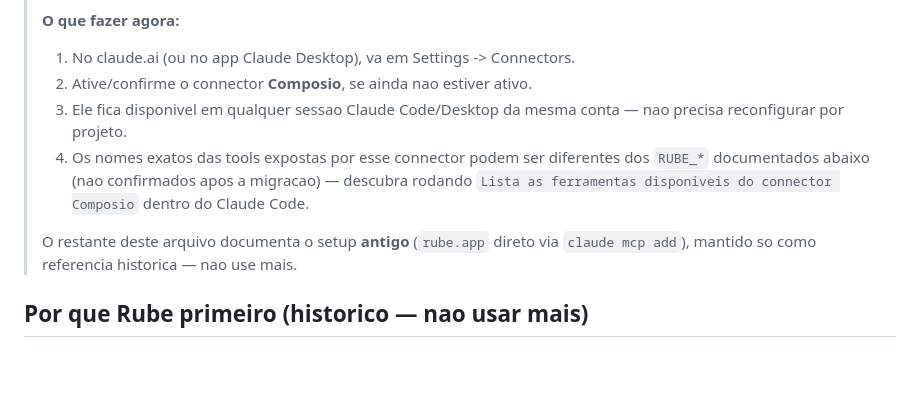
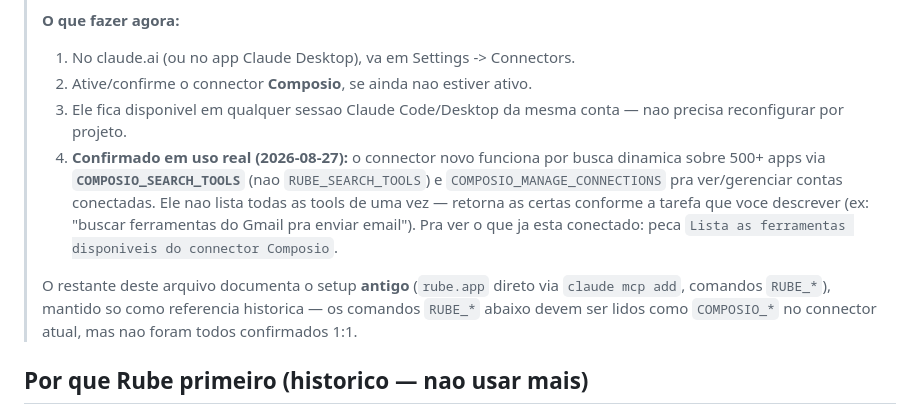
Before and after one commit to rodneicalixto-prog/KPA-calixto, a Markdown page: 20_MCP_SETUP/connectors/composio-rube.md, the part around the change. GitHub-like rendering; blank space fills up the shorter version.

Commit message:
Confirmar nomes reais das tools do connector Composio (pos-migracao)
Usuario testou o connector Composio de verdade: funciona por busca
dinamica sobre 500+ apps via COMPOSIO_SEARCH_TOOLS (nao RUBE_SEARCH_TOOLS)
e COMPOSIO_MANAGE_CONNECTIONS pra contas conectadas — 7 toolkits ativos,
sem falha. Fecha a ressalva "nao confirmado apos a migracao" que eu tinha
deixado no commit anterior.

Co-Authored-By: Claude Sonnet 5 <noreply@anthropic.com>
Claude-Session: https://claude.ai/code/session_01P56LsQbBr9mikC8svJJNZa

```diff
--- a/20_MCP_SETUP/connectors/composio-rube.md
+++ b/20_MCP_SETUP/connectors/composio-rube.md
@@ -6,9 +6,9 @@
 > 1. No claude.ai (ou no app Claude Desktop), va em Settings -> Connectors.
 > 2. Ative/confirme o connector **Composio**, se ainda nao estiver ativo.
 > 3. Ele fica disponivel em qualquer sessao Claude Code/Desktop da mesma conta — nao precisa reconfigurar por projeto.
-> 4. Os nomes exatos das tools expostas por esse connector podem ser diferentes dos `RUBE_*` documentados abaixo (nao confirmados apos a migracao) — descubra rodando `Lista as ferramentas disponiveis do connector Composio` dentro do Claude Code.
+> 4. **Confirmado em uso real (2026-08-27):** o connector novo funciona por busca dinamica sobre 500+ apps via **`COMPOSIO_SEARCH_TOOLS`** (nao `RUBE_SEARCH_TOOLS`) e `COMPOSIO_MANAGE_CONNECTIONS` pra ver/gerenciar contas conectadas. Ele nao lista todas as tools de uma vez — retorna as certas conforme a tarefa que voce descrever (ex: "buscar ferramentas do Gmail pra enviar email"). Pra ver o que ja esta conectado: peca `Lista as ferramentas disponiveis do connector Composio`.
 >
-> O restante deste arquivo documenta o setup **antigo** (`rube.app` direto via `claude mcp add`), mantido so como referencia historica — nao use mais.
+> O restante deste arquivo documenta o setup **antigo** (`rube.app` direto via `claude mcp add`, comandos `RUBE_*`), mantido so como referencia historica — os comandos `RUBE_*` abaixo devem ser lidos como `COMPOSIO_*` no connector atual, mas nao foram todos confirmados 1:1.
 
 ## Por que Rube primeiro (historico — nao usar mais)
 
```
